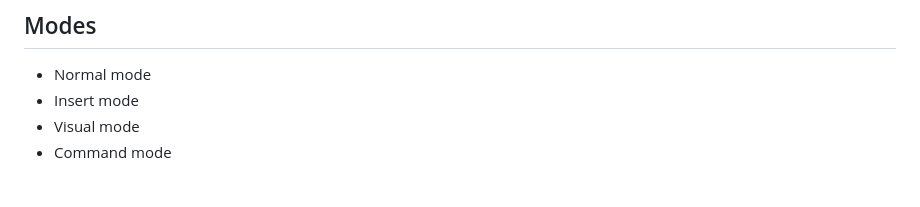
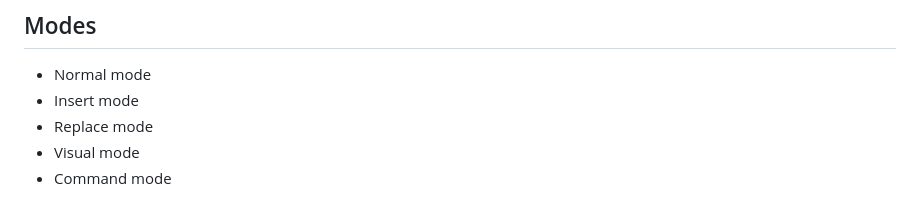
Before and after one commit to devktops/devops-misc, a Markdown page: text-editor-misc/vim-lab.md, the part around the change. GitHub-like rendering.

```diff
--- a/text-editor-misc/vim-lab.md
+++ b/text-editor-misc/vim-lab.md
@@ -20,6 +20,7 @@ sudo apt install vim
 ## Modes
 - Normal mode
 - Insert mode
+- Replace mode
 - Visual mode
 - Command mode
 
```
Also changed, not shown: aws-misc/ecs-lab.md (added, +154 -0 lines).
